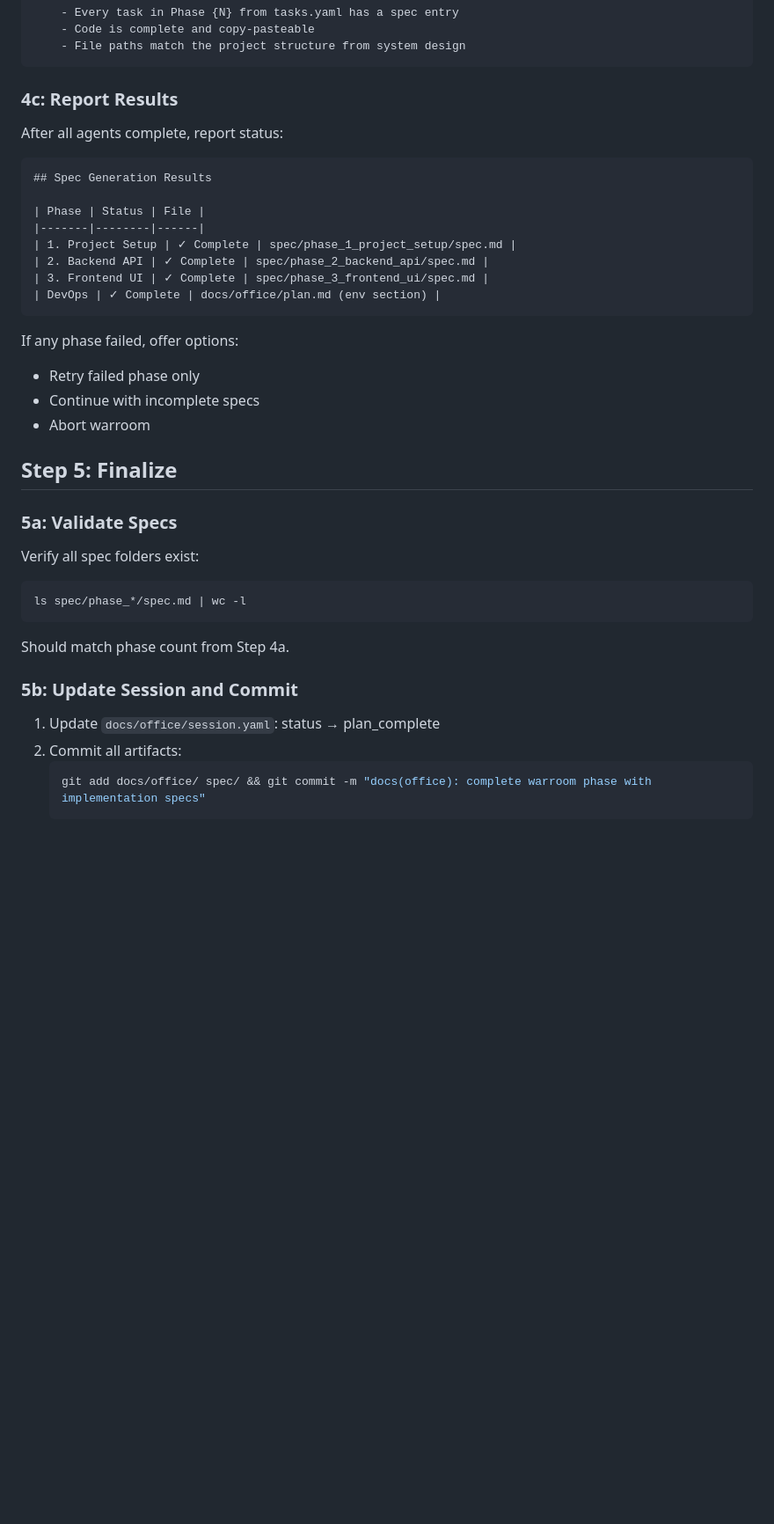
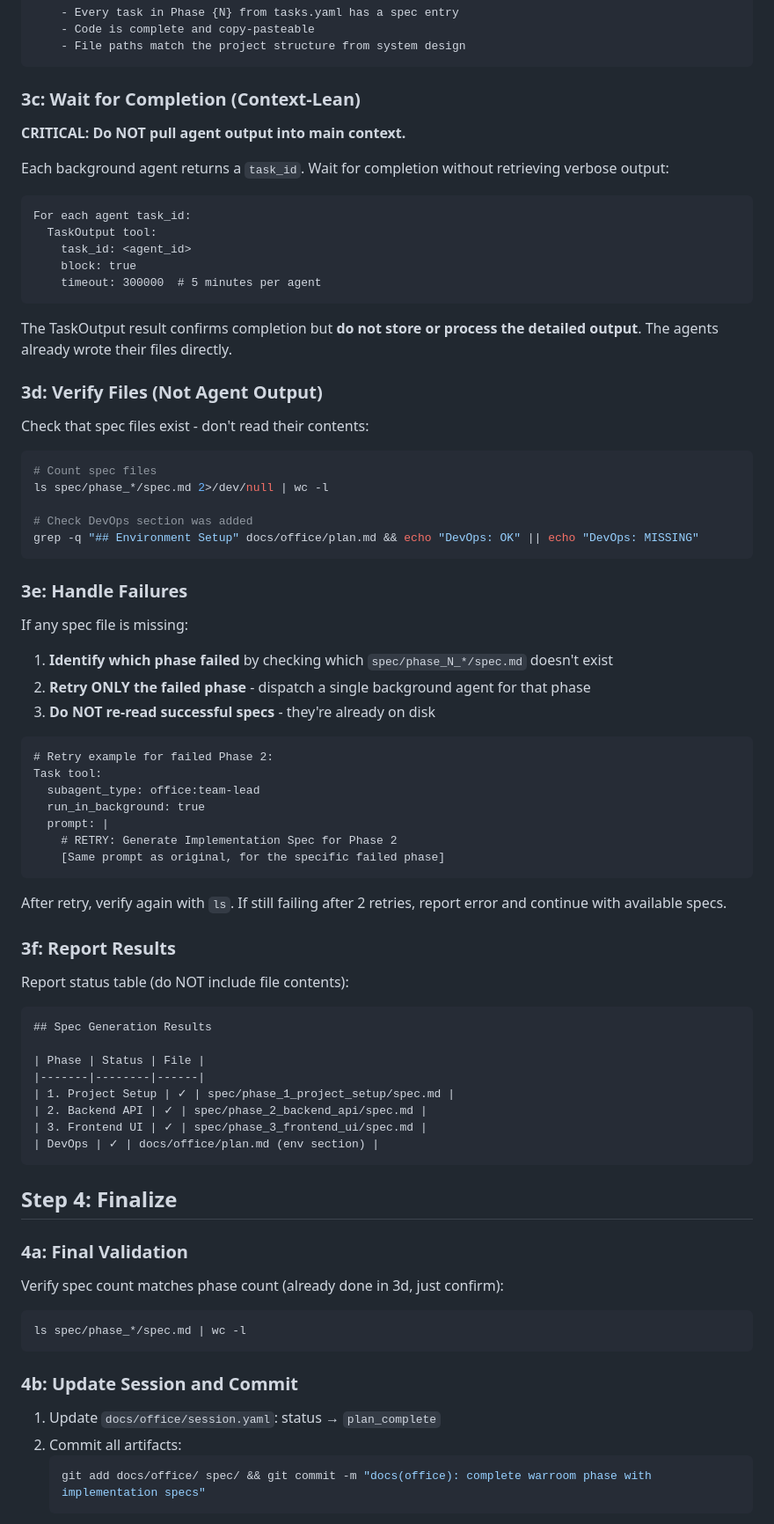
Before and after one commit to shahar061/office, a Markdown page: skills/warrooming/SKILL.md, the part around one of its changes. Shown at 88% size. GitHub-like rendering; blank space fills up the shorter version.

````diff
--- a/skills/warrooming/SKILL.md
+++ b/skills/warrooming/SKILL.md
@@ -189,41 +175,82 @@ Task tool:
     - File paths match the project structure from system design
 ```
 
-### 4c: Report Results
+### 3c: Wait for Completion (Context-Lean)
 
-After all agents complete, report status:
+**CRITICAL: Do NOT pull agent output into main context.**
+
+Each background agent returns a `task_id`. Wait for completion without retrieving verbose output:
+
+```
+For each agent task_id:
+  TaskOutput tool:
+    task_id: <agent_id>
+    block: true
+    timeout: 300000  # 5 minutes per agent
+```
+
+The TaskOutput result confirms completion but **do not store or process the detailed output**. The agents already wrote their files directly.
+
+### 3d: Verify Files (Not Agent Output)
+
+Check that spec files exist - don't read their contents:
+
+```bash
+# Count spec files
+ls spec/phase_*/spec.md 2>/dev/null | wc -l
+
+# Check DevOps section was added
+grep -q "## Environment Setup" docs/office/plan.md && echo "DevOps: OK" || echo "DevOps: MISSING"
+```
+
+### 3e: Handle Failures
+
+If any spec file is missing:
+
+1. **Identify which phase failed** by checking which `spec/phase_N_*/spec.md` doesn't exist
+2. **Retry ONLY the failed phase** - dispatch a single background agent for that phase
+3. **Do NOT re-read successful specs** - they're already on disk
+
+```
+# Retry example for failed Phase 2:
+Task tool:
+  subagent_type: office:team-lead
+  run_in_background: true
+  prompt: |
+    # RETRY: Generate Implementation Spec for Phase 2
+    [Same prompt as original, for the specific failed phase]
+```
+
+After retry, verify again with `ls`. If still failing after 2 retries, report error and continue with available specs.
+
+### 3f: Report Results
+
+Report status table (do NOT include file contents):
 
 ```markdown
 ## Spec Generation Results
 
 | Phase | Status | File |
 |-------|--------|------|
-| 1. Project Setup | ✓ Complete | spec/phase_1_project_setup/spec.md |
-| 2. Backend API | ✓ Complete | spec/phase_2_backend_api/spec.md |
-| 3. Frontend UI | ✓ Complete | spec/phase_3_frontend_ui/spec.md |
-| DevOps | ✓ Complete | docs/office/plan.md (env section) |
+| 1. Project Setup | ✓ | spec/phase_1_project_setup/spec.md |
+| 2. Backend API | ✓ | spec/phase_2_backend_api/spec.md |
+| 3. Frontend UI | ✓ | spec/phase_3_frontend_ui/spec.md |
+| DevOps | ✓ | docs/office/plan.md (env section) |
 ```
 
-If any phase failed, offer options:
-- Retry failed phase only
-- Continue with incomplete specs
-- Abort warroom
+## Step 4: Finalize
 
-## Step 5: Finalize
+### 4a: Final Validation
 
-### 5a: Validate Specs
-
-Verify all spec folders exist:
+Verify spec count matches phase count (already done in 3d, just confirm):
 
 ```bash
 ls spec/phase_*/spec.md | wc -l
 ```
 
-Should match phase count from Step 4a.
+### 4b: Update Session and Commit
 
-### 5b: Update Session and Commit
-
-1. Update `docs/office/session.yaml`: status → plan_complete
+1. Update `docs/office/session.yaml`: status → `plan_complete`
 2. Commit all artifacts:
    ```bash
    git add docs/office/ spec/ && git commit -m "docs(office): complete warroom phase with implementation specs"
````
Also changed, not shown: other parts of skills/warrooming/SKILL.md (+33 -37 lines), .claude-plugin/CHANGELOG.md (+24 -0 lines).
